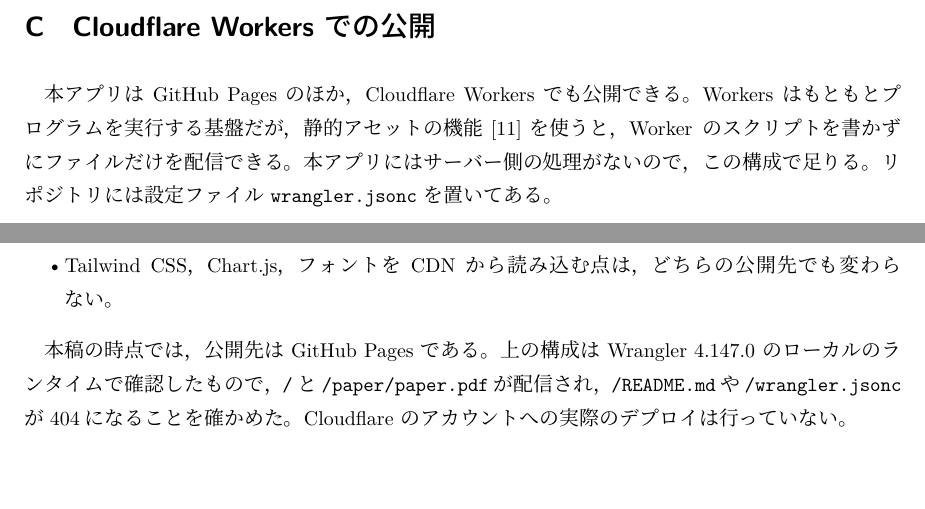
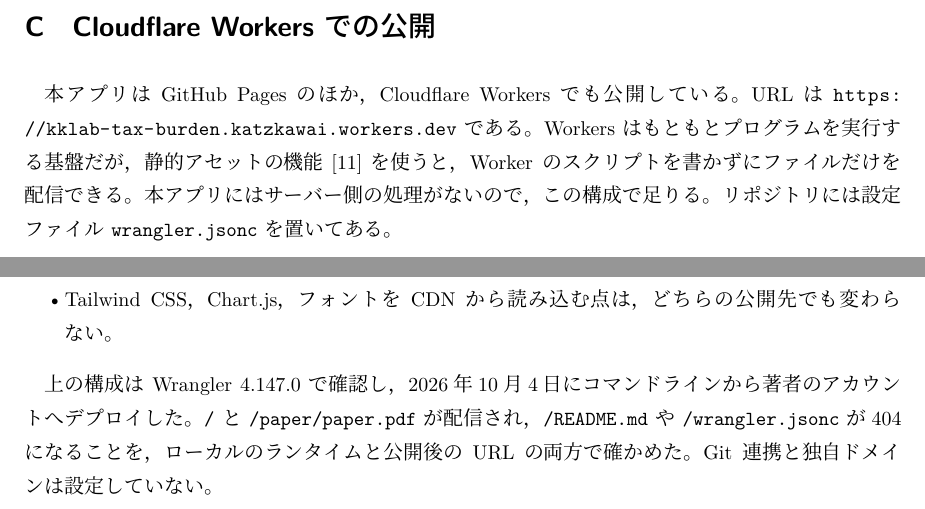
Before and after one commit to katzkawai/kklab-tax-burden, a LaTeX document (paper/paper.tex): two parts of pages 20 and 21 of 21, joined at a grey line, cut so that both start at the same text. Compiled offline with LuaLaTeX.

Commit message:
Cloudflare Workers へのデプロイを反映（公開URLを README と論文の付録Cに記載）
Co-Authored-By: Claude Fable 5.1 <noreply@anthropic.com>

```diff
--- a/paper/paper.tex
+++ b/paper/paper.tex
@@ -777,7 +777,8 @@
 
 \section{Cloudflare Workers での公開}\label{app:cloudflare}
 
-本アプリは GitHub Pages のほか，Cloudflare Workers でも公開できる。
+本アプリは GitHub Pages のほか，Cloudflare Workers でも公開している。
+URLは \url{https://kklab-tax-burden.katzkawai.workers.dev} である。
 Workers はもともとプログラムを実行する基盤だが，静的アセットの機能\cite{cfassets}を使うと，
 Worker のスクリプトを書かずにファイルだけを配信できる。
 本アプリにはサーバー側の処理がないので，この構成で足りる。
@@ -853,9 +854,9 @@
   \item Tailwind CSS，Chart.js，フォントをCDNから読み込む点は，どちらの公開先でも変わらない。
 \end{itemize}
 
-本稿の時点では，公開先は GitHub Pages である。
-上の構成は Wrangler 4.147.0 のローカルのランタイムで確認したもので，
-\code{/} と \code{/paper/paper.pdf} が配信され，\code{/README.md} や \code{/wrangler.jsonc} が404になることを確かめた。
-Cloudflare のアカウントへの実際のデプロイは行っていない。
+上の構成は Wrangler 4.147.0 で確認し，2026年10月4日にコマンドラインから著者のアカウントへデプロイした。
+\code{/} と \code{/paper/paper.pdf} が配信され，\code{/README.md} や \code{/wrangler.jsonc} が404になることを，
+ローカルのランタイムと公開後のURLの両方で確かめた。
+Git 連携と独自ドメインは設定していない。
 
 \end{document}
```
Also changed, not shown: README.md, paper/paper.pdf, paper/paper.tex (2 more changed lines).
